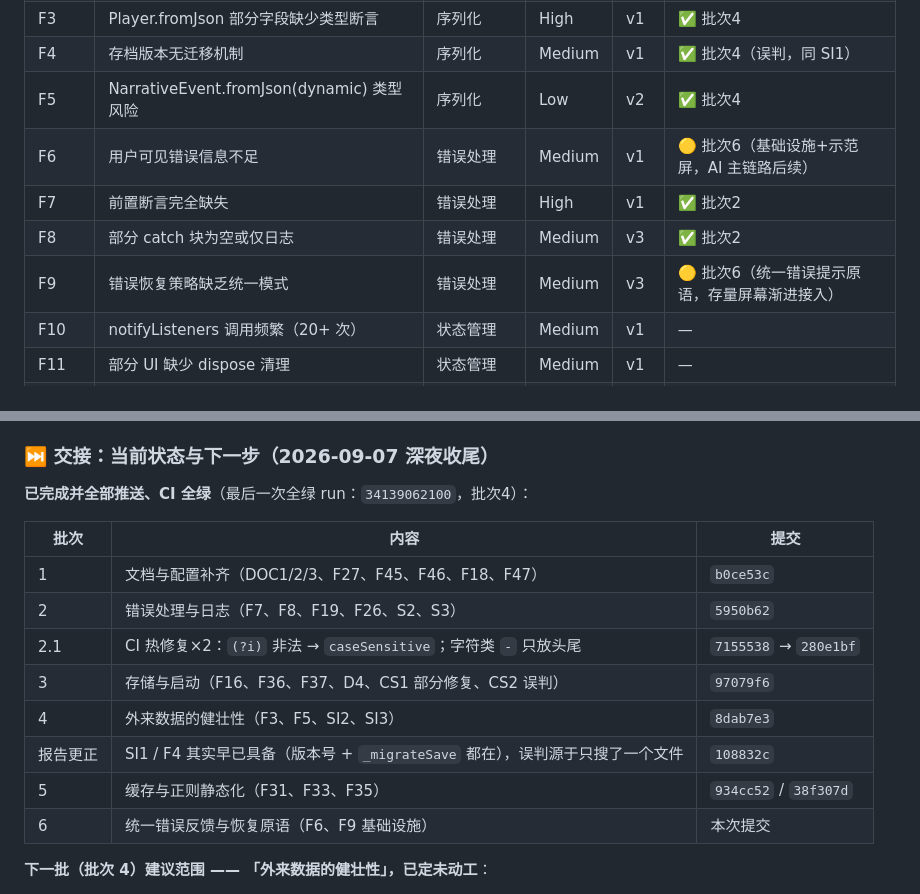
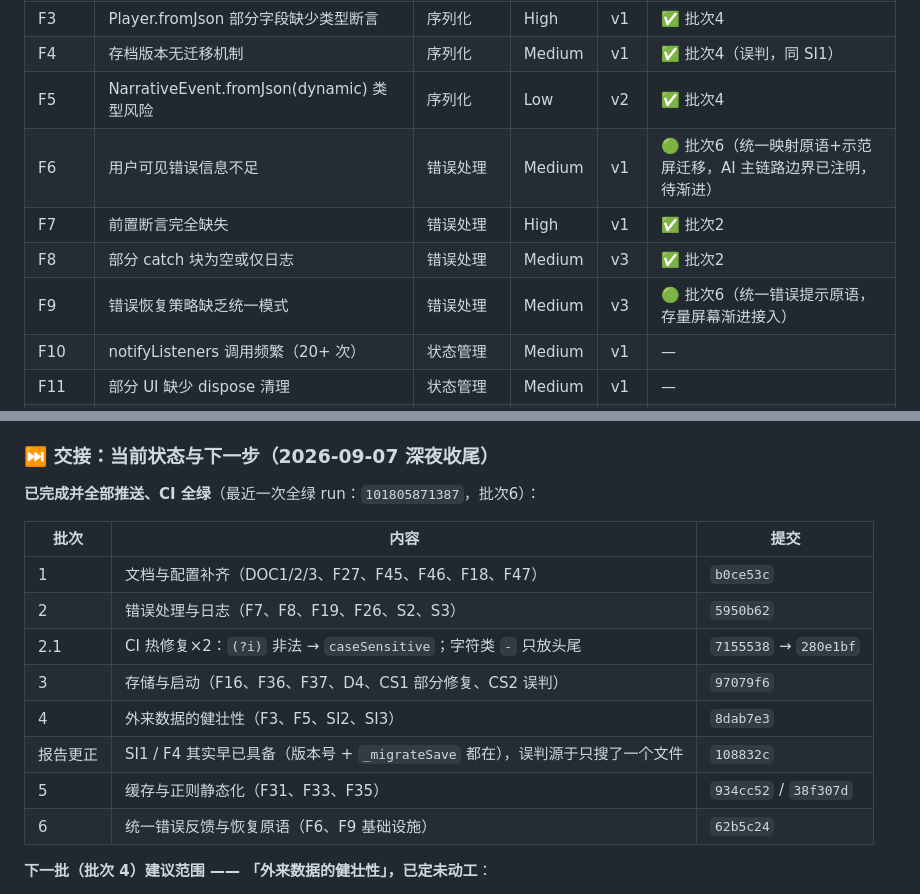
Before and after one commit to zhaolongwudi/hogwarts_life_simulator, a Markdown page: .github/archive/comprehensive-review-v3-2026-09-07.md, 2 parts joined by grey strips. GitHub-like rendering.

Commit message:
docs(review): 批次6落地，F6/F9 标绿，交接表补 62b5c24

```diff
--- a/.github/archive/comprehensive-review-v3-2026-09-07.md
+++ b/.github/archive/comprehensive-review-v3-2026-09-07.md
@@ -1005,10 +1005,10 @@ iOS 平台缺少 Info.plist 中必要的权限声明。Android 签名配置缺
 | F3 | Player.fromJson 部分字段缺少类型断言 | 序列化 | High | v1 | ✅ 批次4 |
 | F4 | 存档版本无迁移机制 | 序列化 | Medium | v1 | ✅ 批次4（误判，同 SI1） |
 | F5 | NarrativeEvent.fromJson(dynamic) 类型风险 | 序列化 | Low | v2 | ✅ 批次4 |
-| F6 | 用户可见错误信息不足 | 错误处理 | Medium | v1 | 🟡 批次6（基础设施+示范屏，AI 主链路后续） |
+| F6 | 用户可见错误信息不足 | 错误处理 | Medium | v1 | 🟢 批次6（统一映射原语+示范屏迁移，AI 主链路边界已注明，待渐进） |
 | F7 | 前置断言完全缺失 | 错误处理 | High | v1 | ✅ 批次2 |
 | F8 | 部分 catch 块为空或仅日志 | 错误处理 | Medium | v3 | ✅ 批次2 |
-| F9 | 错误恢复策略缺乏统一模式 | 错误处理 | Medium | v3 | 🟡 批次6（统一错误提示原语，存量屏幕渐进接入） |
+| F9 | 错误恢复策略缺乏统一模式 | 错误处理 | Medium | v3 | 🟢 批次6（统一错误提示原语，存量屏幕渐进接入） |
 | F10 | notifyListeners 调用频繁（20+ 次） | 状态管理 | Medium | v1 | — |
 | F11 | 部分 UI 缺少 dispose 清理 | 状态管理 | Medium | v1 | — |
 | F12 | 23 个文件使用 setState 尚未优化 | Widget 性能 | Medium | v1 | — |
@@ -1379,7 +1379,7 @@ Dart 的 `RegExp` 走 **ECMAScript 语义，不支持 `(?i)` 内联标志**，
 
 ### ⏭️ 交接：当前状态与下一步（2026-09-07 深夜收尾）
 
-**已完成并全部推送、CI 全绿**（最后一次全绿 run：`34139062100`，批次4）：
+**已完成并全部推送、CI 全绿**（最近一次全绿 run：`101805871387`，批次6）：
 
 | 批次 | 内容 | 提交 |
 |---|---|---|
@@ -1390,7 +1390,7 @@ Dart 的 `RegExp` 走 **ECMAScript 语义，不支持 `(?i)` 内联标志**，
 | 4 | 外来数据的健壮性（F3、F5、SI2、SI3） | `8dab7e3` |
 | 报告更正 | SI1 / F4 其实早已具备（版本号 + `_migrateSave` 都在），误判源于只搜了一个文件 | `108832c` |
 | 5 | 缓存与正则静态化（F31、F33、F35） | `934cc52` / `38f307d` |
-| 6 | 统一错误反馈与恢复原语（F6、F9 基础设施） | 本次提交 |
+| 6 | 统一错误反馈与恢复原语（F6、F9 基础设施） | `62b5c24` |
 
 **下一批（批次 4）建议范围 —— 「外来数据的健壮性」，已定未动工**：
 
```
